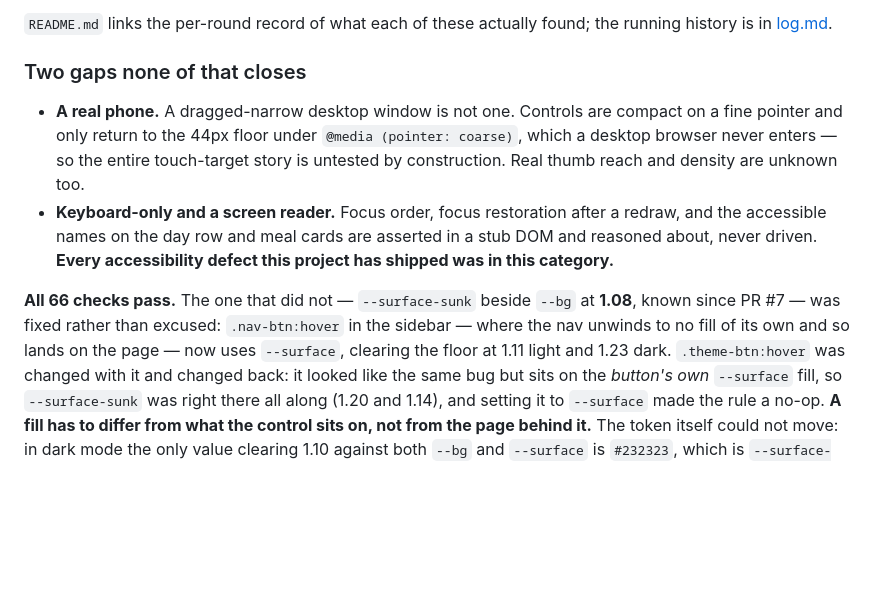
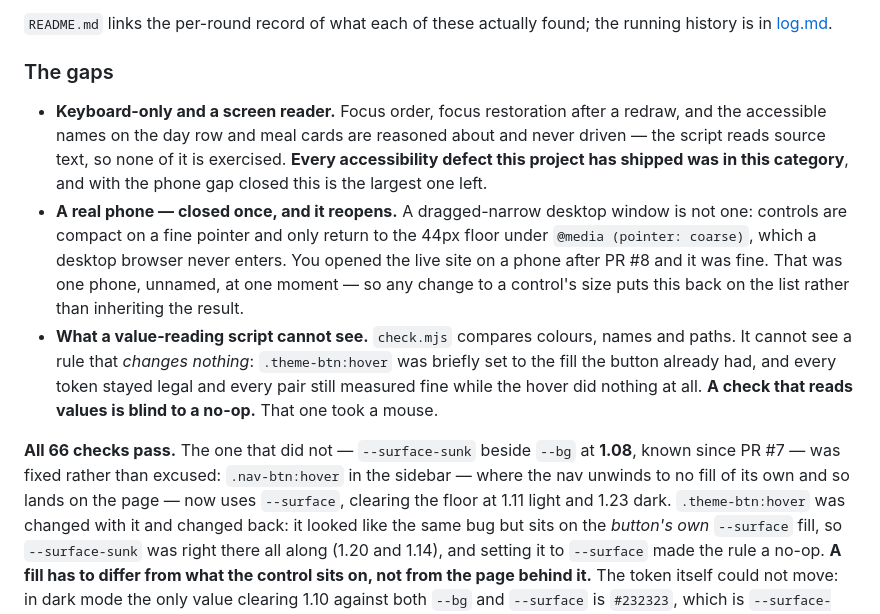
Before and after one commit to thelivinsine/meal-planner, a Markdown page: docs/architecture.md, the part around the change. GitHub-like rendering; blank space fills up the shorter version.

```diff
--- a/docs/architecture.md
+++ b/docs/architecture.md
@@ -123,19 +123,26 @@ Still done by hand, not in the script:
 `README.md` links the per-round record of what each of these actually found; the running history is
 in [log.md](log.md).
 
-### Two gaps none of that closes
+### The gaps
 
-- **A real phone.** A dragged-narrow desktop window is not one. Controls are compact on a fine
-  pointer and only return to the 44px floor under `@media (pointer: coarse)`, which a desktop
-  browser never enters — so the entire touch-target story is untested by construction. Real thumb
-  reach and density are unknown too.
 - **Keyboard-only and a screen reader.** Focus order, focus restoration after a redraw, and the
-  accessible names on the day row and meal cards are asserted in a stub DOM and reasoned about,
-  never driven. **Every accessibility defect this project has shipped was in this category.**
+  accessible names on the day row and meal cards are reasoned about and never driven — the script
+  reads source text, so none of it is exercised. **Every accessibility defect this project has
+  shipped was in this category**, and with the phone gap closed this is the largest one left.
+- **A real phone — closed once, and it reopens.** A dragged-narrow desktop window is not one:
+  controls are compact on a fine pointer and only return to the 44px floor under
+  `@media (pointer: coarse)`, which a desktop browser never enters. You opened the live site on a
+  phone after PR #8 and it was fine. That was one phone, unnamed, at one moment — so any change to a
+  control's size puts this back on the list rather than inheriting the result.
+- **What a value-reading script cannot see.** `check.mjs` compares colours, names and paths. It
+  cannot see a rule that *changes nothing*: `.theme-btn:hover` was briefly set to the fill the
+  button already had, and every token stayed legal and every pair still measured fine while the
+  hover did nothing at all. **A check that reads values is blind to a no-op.** That one took a
+  mouse.
 
 **All 66 checks pass.** The one that did not — `--surface-sunk` beside `--bg` at **1.08**, known
-since PR #7 — was fixed rather than excused: `.nav-btn:hover` in the sidebar — where the nav unwinds to no fill
-of its own and so lands on the page — now uses `--surface`, clearing the floor at 1.11 light and
+since PR #7 — was fixed rather than excused: `.nav-btn:hover` in the sidebar — where the nav unwinds to no fill of
+its own and so lands on the page — now uses `--surface`, clearing the floor at 1.11 light and
 1.23 dark. `.theme-btn:hover` was changed with it and changed back: it looked like the same bug but
 sits on the *button's own* `--surface` fill, so `--surface-sunk` was right there all along (1.20 and
 1.14), and setting it to `--surface` made the rule a no-op. **A fill has to differ from what the
```
Also changed, not shown: CLAUDE.md (+2 -0 lines), docs/decisions.md (+1 -0 lines).
